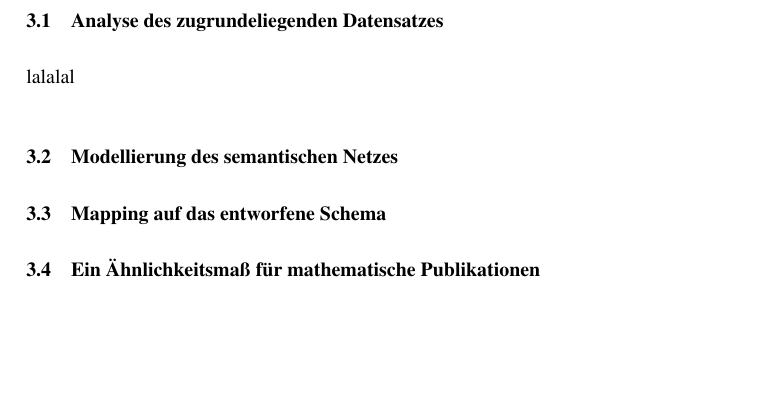
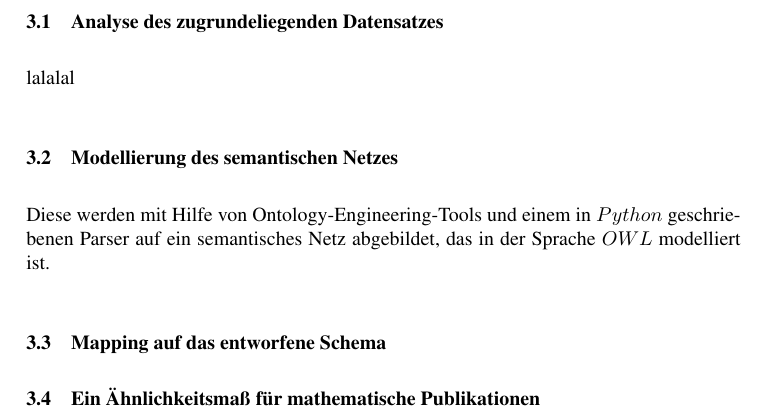
Before and after one commit to lusy/SemanticModellingPaperSimilarity, a LaTeX document (paper/paper.tex, which reads paper/3-EntwurfUndImplementierung.tex): part of page 10 of 13, cut so that both start at the same text, the shorter picture padded with empty space. Compiled offline with pdfLaTeX; the source files are stored in an older character set and shown here as Unicode.

Commit message:
tools description moved to chapter 3

```diff
--- a/paper/3-EntwurfUndImplementierung.tex
+++ b/paper/3-EntwurfUndImplementierung.tex
@@ -16,6 +16,8 @@ lalalal
 % Was könnte vlt anders/besser realisiert werden
 % Vlt technische Details/Grenzen/Eckdaten (Laufzeit, Speicherplatz, etc)
 % Vlt Werkzeuge
+Diese werden mit Hilfe von Ontology-Engineering-Tools und einem in $Python$ geschriebenen Parser auf ein semantisches Netz abgebildet, das in der Sprache $OWL$ modelliert ist.
+%
 
 % Mein Modell ist eigentlich ein semantisches Netz, worauf auch graphen-theoretische Methoden angewandt werden
 
```
